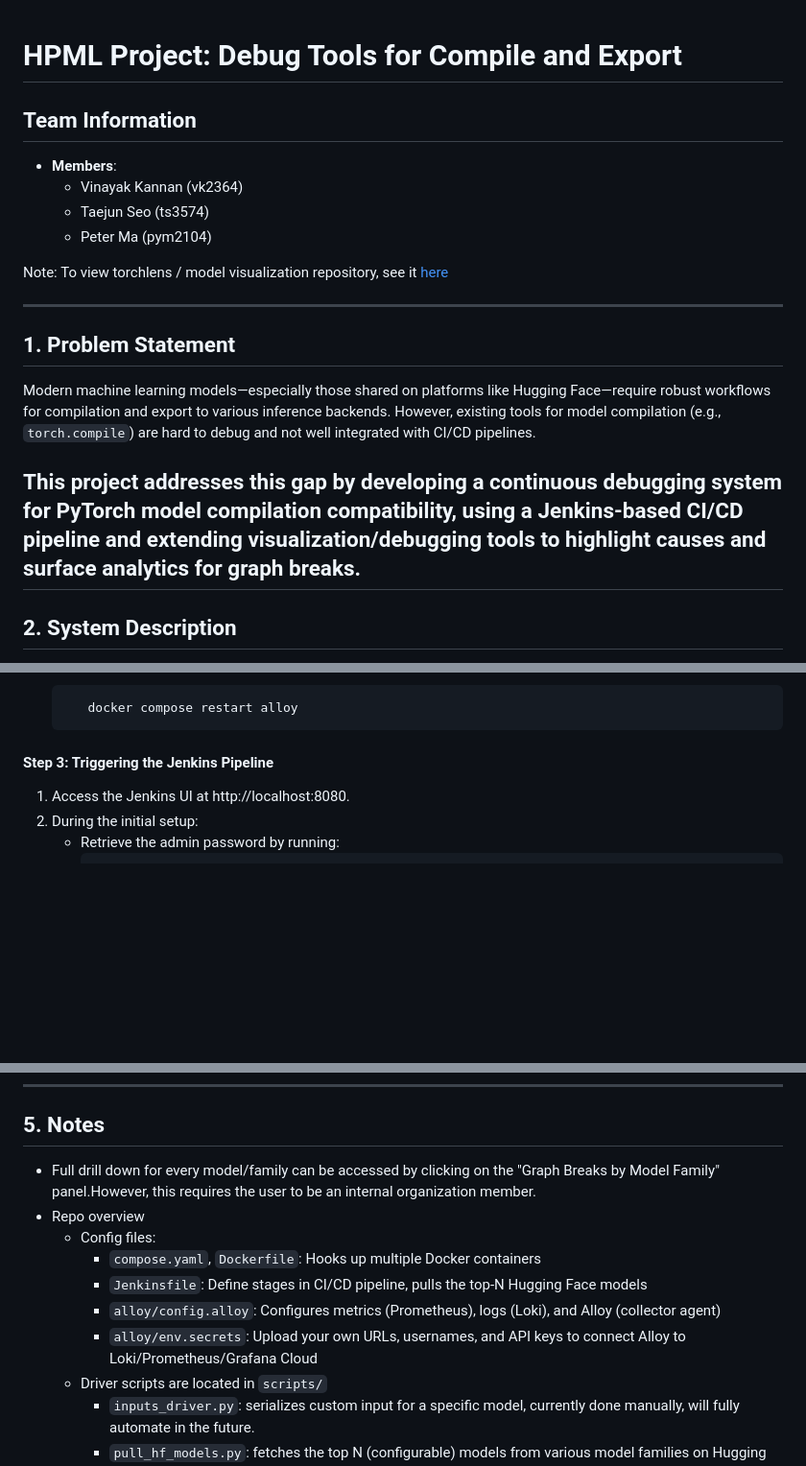
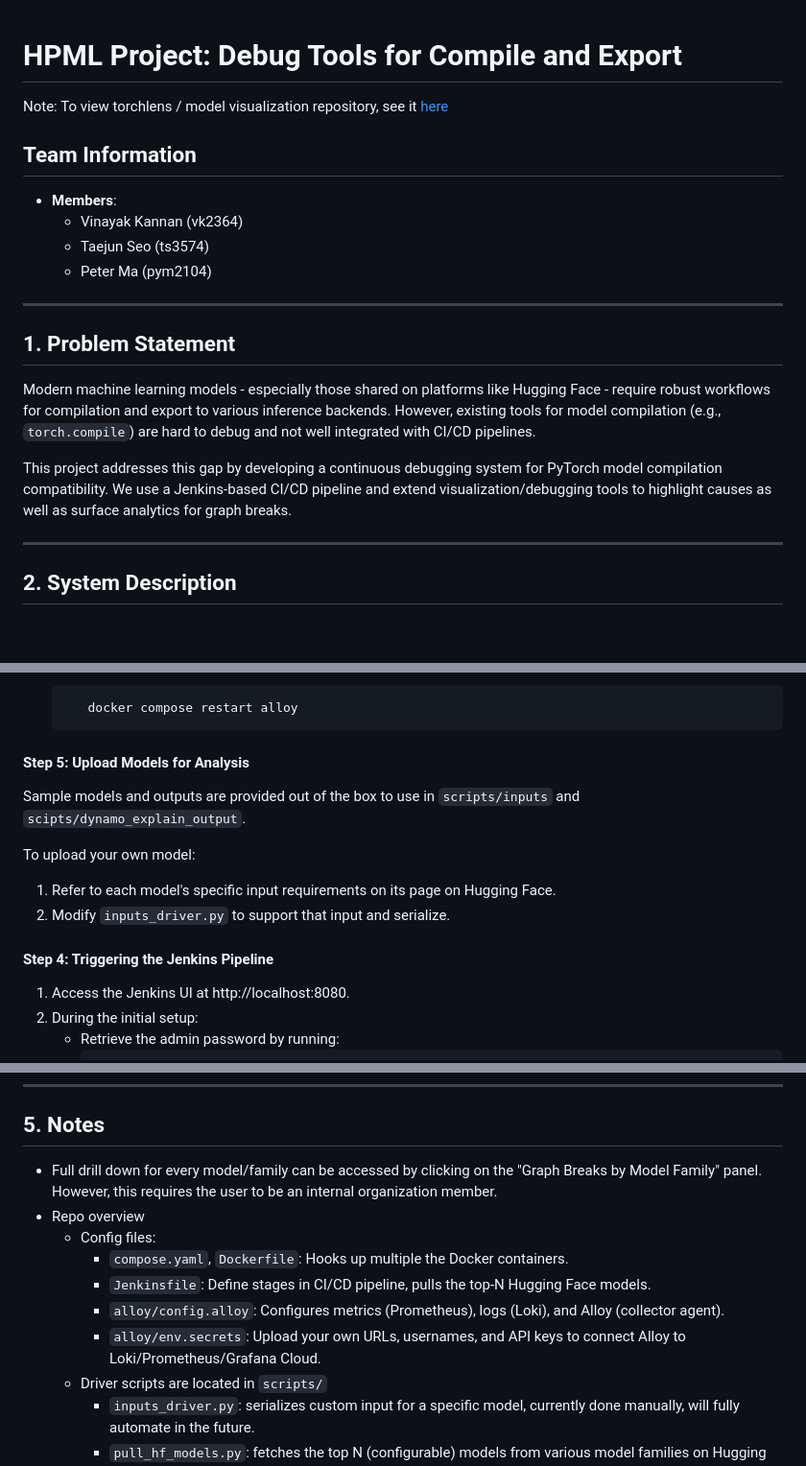
Before and after one commit to Vinayak-Kannan/grafana-compile-break-dashboard, a Markdown page: README.md, 3 parts joined by grey strips. Shown at 96% size. Drawn GitHub-style; blank space fills up the shorter version.

Commit message:
update readme again

````diff
--- a/README.md
+++ b/README.md
@@ -1,4 +1,6 @@
 # HPML Project: Debug Tools for Compile and Export
+
+Note: To view torchlens / model visualization repository, see it [here](https://github.com/Vinayak-Kannan/torchlens-HP`ML)
 
 ## Team Information
 - **Members**:
@@ -6,14 +8,13 @@
   - Taejun Seo (ts3574)
   - Peter Ma (pym2104)
 
-Note: To view torchlens / model visualization repository, see it [here](https://github.com/Vinayak-Kannan/torchlens-HP`ML)
-
 ---
 
 ## 1. Problem Statement
-Modern machine learning models—especially those shared on platforms like Hugging Face—require robust workflows for compilation and export to various inference backends. However, existing tools for model compilation (e.g., `torch.compile`) are hard to debug and not well integrated with CI/CD pipelines.
+Modern machine learning models - especially those shared on platforms like Hugging Face - require robust workflows for compilation and export to various inference backends. However, existing tools for model compilation (e.g., `torch.compile`) are hard to debug and not well integrated with CI/CD pipelines.
 
-This project addresses this gap by developing a continuous debugging system for PyTorch model compilation compatibility, using a Jenkins-based CI/CD pipeline and extending visualization/debugging tools to highlight causes and surface analytics for graph breaks.
+This project addresses this gap by developing a continuous debugging system for PyTorch model compilation compatibility. We use a Jenkins-based CI/CD pipeline and extend visualization/debugging tools to highlight causes as well as surface analytics for graph breaks.
+
 ---
 
 ## 2. System Description
@@ -115,7 +116,14 @@ Not applicable.
       docker compose restart alloy
    ```
 
-#### Step 3: Triggering the Jenkins Pipeline
+#### Step 5: Upload Models for Analysis
+Sample models and outputs are provided out of the box to use in `scripts/inputs` and `scipts/dynamo_explain_output`.
+
+To upload your own model:
+1. Refer to each model's specific input requirements on its page on Hugging Face.
+2. Modify `inputs_driver.py` to support that input and serialize.
+
+#### Step 4: Triggering the Jenkins Pipeline
 1. Access the Jenkins UI at http://localhost:8080.
 2. During the initial setup:
    - Retrieve the admin password by running:
@@ -146,13 +154,13 @@ Not applicable.
 ---
 
 ## 5. Notes
-- Full drill down for every model/family can be accessed by clicking on the "Graph Breaks by Model Family" panel.However, this requires the user to be an internal organization member.
+- Full drill down for every model/family can be accessed by clicking on the "Graph Breaks by Model Family" panel. However, this requires the user to be an internal organization member.
 - Repo overview
    - Config files:
-      - `compose.yaml`, `Dockerfile`: Hooks up multiple Docker containers
-      - `Jenkinsfile`: Define stages in CI/CD pipeline, pulls the top-N Hugging Face models
-      - `alloy/config.alloy`: Configures metrics (Prometheus), logs (Loki), and Alloy (collector agent)
-      - `alloy/env.secrets`: Upload your own URLs, usernames, and API keys to connect Alloy to Loki/Prometheus/Grafana Cloud
+      - `compose.yaml`, `Dockerfile`: Hooks up multiple the Docker containers.
+      - `Jenkinsfile`: Define stages in CI/CD pipeline, pulls the top-N Hugging Face models.
+      - `alloy/config.alloy`: Configures metrics (Prometheus), logs (Loki), and Alloy (collector agent).
+      - `alloy/env.secrets`: Upload your own URLs, usernames, and API keys to connect Alloy to Loki/Prometheus/Grafana Cloud.
    - Driver scripts are located in `scripts/`
       - `inputs_driver.py`: serializes custom input for a specific model, currently done manually, will fully automate in the future.
       - `pull_hf_models.py`: fetches the top N (configurable) models from various model families on Hugging Face.
````
Also changed, not shown: other parts of README.md (+5 -5 lines).
